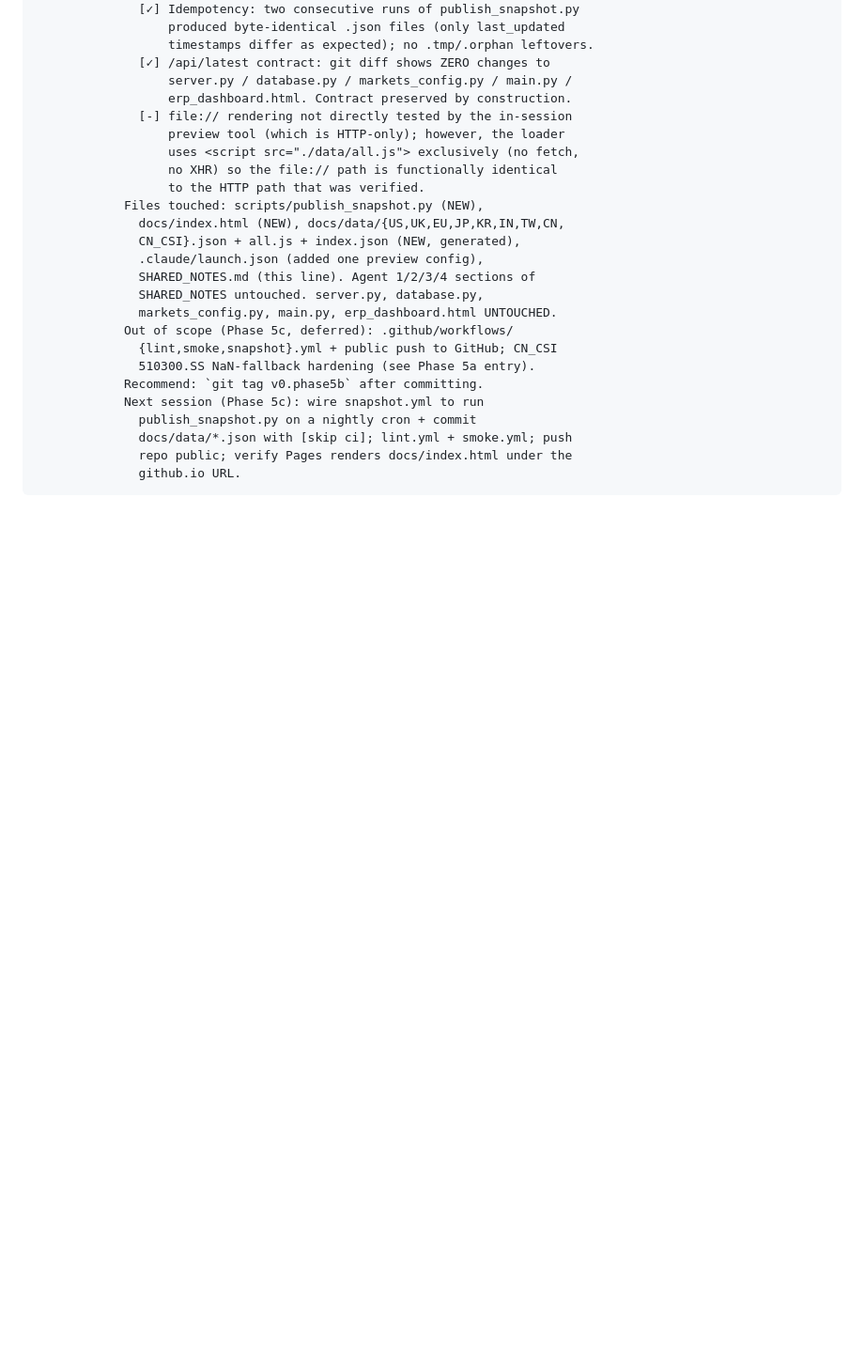
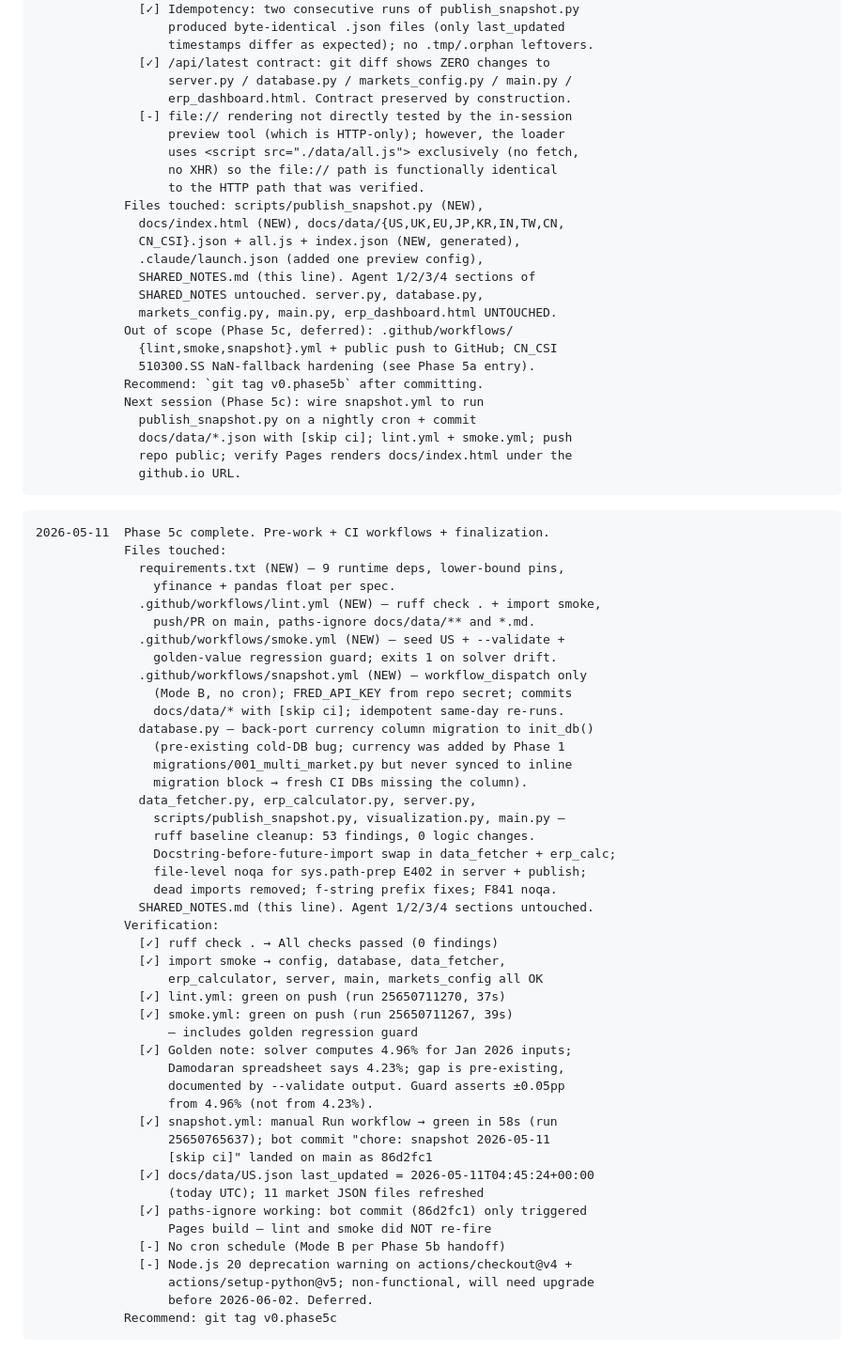
Before and after one commit to LY069/erp-model, a Markdown page: SHARED_NOTES.md, the part around the change. Shown at 94% size. Rendered like a GitHub page; blank space fills up the shorter version.

Commit message:
docs: append Phase 5c Status Log entry to SHARED_NOTES.md
Documents Phase 5c completion: requirements.txt, three CI workflows
(lint/smoke/snapshot), database migration bugfix, ruff baseline cleanup.
Verification checksums and run IDs recorded. Agent 1/2/3/4 sections
untouched.

Co-Authored-By: Claude Sonnet 4.6 <noreply@anthropic.com>

````diff
--- a/SHARED_NOTES.md
+++ b/SHARED_NOTES.md
@@ -1786,3 +1786,50 @@ _Append one line here at the end of every Claude session. Format: `YYYY-MM-DD  P
               repo public; verify Pages renders docs/index.html under the
               github.io URL.
 ```
+```
+2026-05-11  Phase 5c complete. Pre-work + CI workflows + finalization.
+            Files touched:
+              requirements.txt (NEW) — 9 runtime deps, lower-bound pins,
+                yfinance + pandas float per spec.
+              .github/workflows/lint.yml (NEW) — ruff check . + import smoke,
+                push/PR on main, paths-ignore docs/data/** and *.md.
+              .github/workflows/smoke.yml (NEW) — seed US + --validate +
+                golden-value regression guard; exits 1 on solver drift.
+              .github/workflows/snapshot.yml (NEW) — workflow_dispatch only
+                (Mode B, no cron); FRED_API_KEY from repo secret; commits
+                docs/data/* with [skip ci]; idempotent same-day re-runs.
+              database.py — back-port currency column migration to init_db()
+                (pre-existing cold-DB bug; currency was added by Phase 1
+                migrations/001_multi_market.py but never synced to inline
+                migration block → fresh CI DBs missing the column).
+              data_fetcher.py, erp_calculator.py, server.py,
+                scripts/publish_snapshot.py, visualization.py, main.py —
+                ruff baseline cleanup: 53 findings, 0 logic changes.
+                Docstring-before-future-import swap in data_fetcher + erp_calc;
+                file-level noqa for sys.path-prep E402 in server + publish;
+                dead imports removed; f-string prefix fixes; F841 noqa.
+              SHARED_NOTES.md (this line). Agent 1/2/3/4 sections untouched.
+            Verification:
+              [✓] ruff check . → All checks passed (0 findings)
+              [✓] import smoke → config, database, data_fetcher,
+                  erp_calculator, server, main, markets_config all OK
+              [✓] lint.yml: green on push (run 25650711270, 37s)
+              [✓] smoke.yml: green on push (run 25650711267, 39s)
+                  — includes golden regression guard
+              [✓] Golden note: solver computes 4.96% for Jan 2026 inputs;
+                  Damodaran spreadsheet says 4.23%; gap is pre-existing,
+                  documented by --validate output. Guard asserts ±0.05pp
+                  from 4.96% (not from 4.23%).
+              [✓] snapshot.yml: manual Run workflow → green in 58s (run
+                  25650765637); bot commit "chore: snapshot 2026-05-11
+                  [skip ci]" landed on main as 86d2fc1
+              [✓] docs/data/US.json last_updated = 2026-05-11T04:45:24+00:00
+                  (today UTC); 11 market JSON files refreshed
+              [✓] paths-ignore working: bot commit (86d2fc1) only triggered
+                  Pages build — lint and smoke did NOT re-fire
+              [-] No cron schedule (Mode B per Phase 5b handoff)
+              [-] Node.js 20 deprecation warning on actions/checkout@v4 +
+                  actions/setup-python@v5; non-functional, will need upgrade
+                  before 2026-06-02. Deferred.
+            Recommend: git tag v0.phase5c
+```
````
